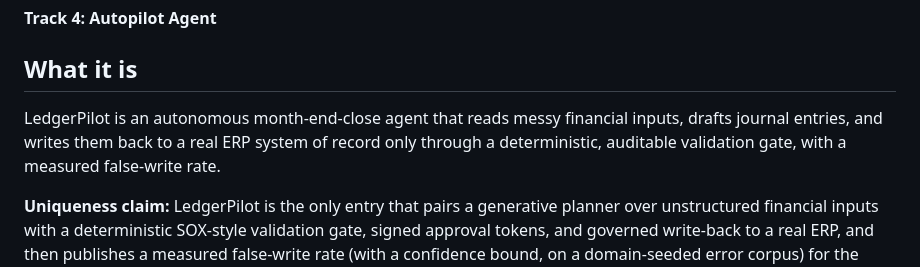
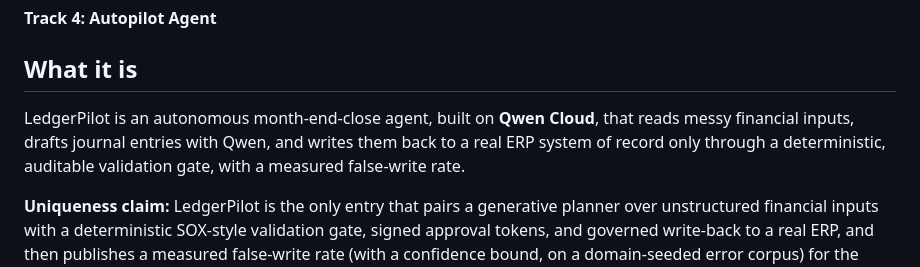
Before and after one commit to JonathanSolvesProblems/ledgerpilot, a Markdown page: docs/DEVPOST.md, the part around the change. GitHub-like rendering.

Commit message:
Name Qwen Cloud in the project description and Built With, per the submission checklist
Devpost's final checklist requires 'Qwen Cloud' in the project description and the
Built With section by name. The description led with the product and only named the
platform under a later heading, and the Built With list named the Qwen models and
Model Studio but not the platform string a checklist reviewer scans for. The DEVPOST
opener now names Qwen Cloud in its first line, and Qwen Cloud leads the Built With
list.

```diff
--- a/docs/DEVPOST.md
+++ b/docs/DEVPOST.md
@@ -4,7 +4,7 @@
 
 ## What it is
 
-LedgerPilot is an autonomous month-end-close agent that reads messy financial inputs, drafts journal entries, and writes them back to a real ERP system of record only through a deterministic, auditable validation gate, with a measured false-write rate.
+LedgerPilot is an autonomous month-end-close agent, built on **Qwen Cloud**, that reads messy financial inputs, drafts journal entries with Qwen, and writes them back to a real ERP system of record only through a deterministic, auditable validation gate, with a measured false-write rate.
 
 **Uniqueness claim:** LedgerPilot is the only entry that pairs a generative planner over unstructured financial inputs with a deterministic SOX-style validation gate, signed approval tokens, and governed write-back to a real ERP, and then publishes a measured false-write rate (with a confidence bound, on a domain-seeded error corpus) for the entries it actually posts, backed by a reconciliation check that catches the balanced-but-wrong-account and wrong-amount errors a trial-balance never will.
 
```
